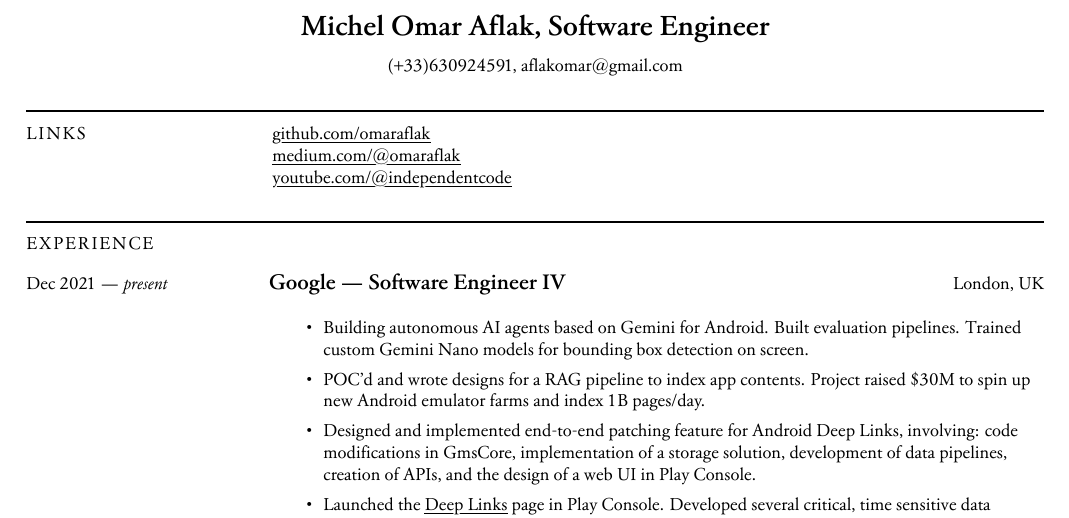
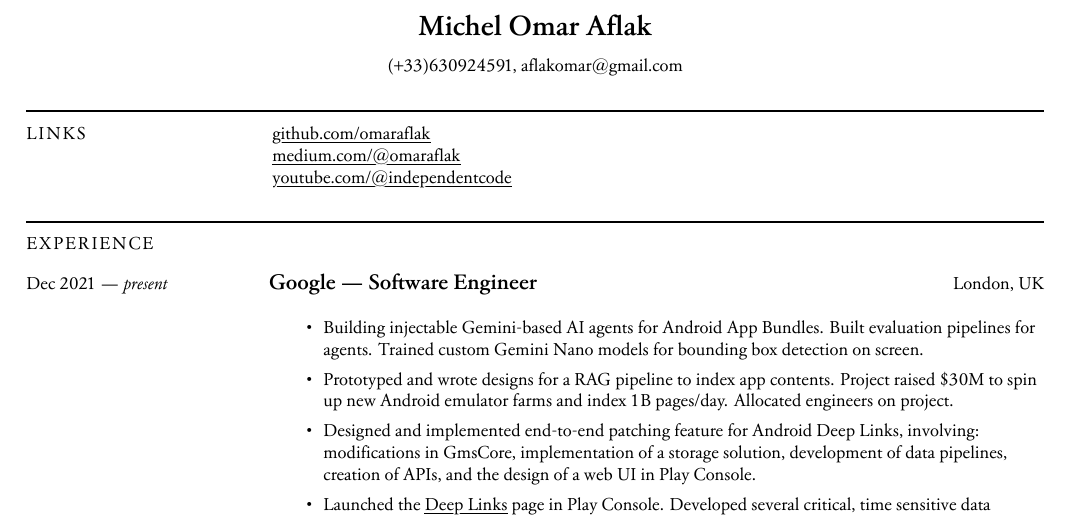
Before and after one commit to omaraflak/CV, a LaTeX CV (cv.tex): part of page 1 of 2, cut at the place of the change. Compiled offline with XeLaTeX.

Commit message:
Update title

```diff
--- a/cv.tex
+++ b/cv.tex
@@ -98,7 +98,7 @@
 
 \begin{document}
     \begin{center}
-        \Large{\textbf{Michel Omar Aflak, Software Engineer}} \\
+        \Large{\textbf{Michel Omar Aflak}} \\
         \vspace{\spaceaftername}
         \footnotesize{(+33)630924591, aflakomar@gmail.com}
     \end{center}
@@ -114,11 +114,11 @@
 
     \newsection{Experience}
     \newsectionspace
-    \experience{Dec 2021}{\textit{present}}{Google}{Software Engineer IV}{London, UK}{
+    \experience{Dec 2021}{\textit{present}}{Google}{Software Engineer}{London, UK}{
         \begin{itemize}
-            \item Building autonomous AI agents based on Gemini for Android. Built evaluation pipelines. Trained custom Gemini Nano models for bounding box detection on screen.
-            \item POC'd and wrote designs for a RAG pipeline to index app contents. Project raised \$30M to spin up new Android emulator farms and index 1B pages/day.
-            \item Designed and implemented end-to-end patching feature for Android Deep Links, involving: code modifications in GmsCore, implementation of a storage solution, development of data pipelines, creation of APIs, and the design of a web UI in Play Console.
+            \item Building injectable Gemini-based AI agents for Android App Bundles. Built evaluation pipelines for agents. Trained custom Gemini Nano models for bounding box detection on screen.
+            \item Prototyped and wrote designs for a RAG pipeline to index app contents. Project raised \$30M to spin up new Android emulator farms and index 1B pages/day. Allocated engineers on project.
+            \item Designed and implemented end-to-end patching feature for Android Deep Links, involving: modifications in GmsCore, implementation of a storage solution, development of data pipelines, creation of APIs, and the design of a web UI in Play Console.
             \item Launched the \link{https://play.google.com/console/about/deeplinks}{Deep Links} page in Play Console. Developed several critical, time sensitive data pipelines responsible for processing data coming from 1.4B Android devices daily. Project led to the fix of ~20\% of App Links domains. Increased a stream of revenue by \$xxM.
         \end{itemize}
     }
```
Also changed, not shown: cv.pdf.
